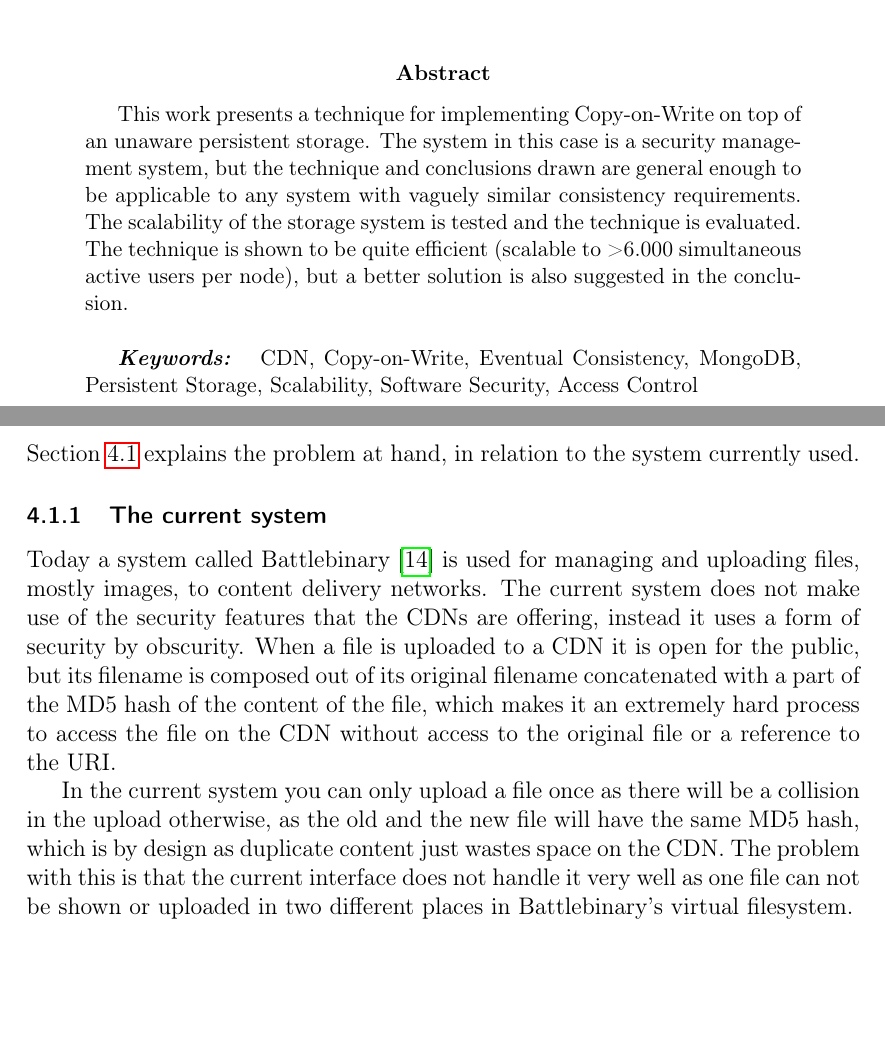
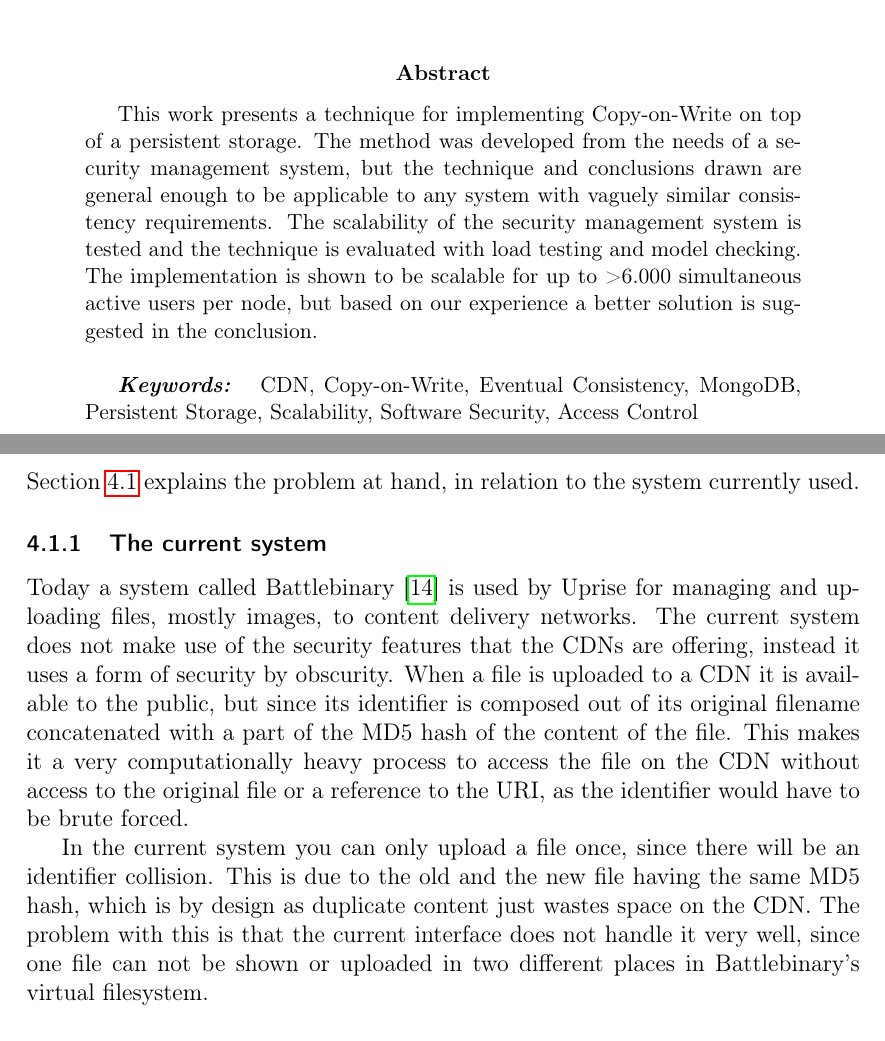
Before and after one commit to spydon/master-thesis, a LaTeX paper (tex/paper.tex): two parts of pages 1 and 20 of 51, joined at a grey line, cut so that both start at the same text, the shorter picture padded with empty space. Compiled offline with pdfLaTeX.

Commit message:
Changed implementation background and abstract

```diff
--- a/tex/paper.tex
+++ b/tex/paper.tex
@@ -146,12 +146,13 @@
 
 %}}}
 \begin{abstract}
-This work presents a technique for implementing Copy-on-Write on top of an unaware persistent
-storage. The system in this case is a security management system, but the technique and conclusions
-drawn are general enough to be applicable to any system with vaguely similar consistency
-requirements. The scalability of the storage system is tested and the technique is evaluated. The
-technique is shown to be quite efficient (scalable to >6.000 simultaneous active users per node),
-but a better solution is also suggested in the conclusion.\\
+This work presents a technique for implementing Copy-on-Write on top of a persistent storage. The
+method was developed from the needs of a security management system, but the technique and
+conclusions drawn are general enough to be applicable to any system with vaguely similar consistency
+requirements. The scalability of the security management system is tested and the technique is
+evaluated with load testing and model checking. The implementation is shown to be scalable for up to
+>6.000 simultaneous active users per node, but based on our experience a better solution is
+suggested in the conclusion.\\
 
 \keywords{CDN, Copy-on-Write, Eventual Consistency, MongoDB, Persistent Storage, Scalability,
 Software Security, Access Control}
@@ -732,18 +733,18 @@ Section~\ref{sec:background} explains the problem at hand, in relation to the sy
 used.
 
 \subsubsection{The current system} \label{sec:current_system}
-Today a system called Battlebinary~\cite{BATTLEBINARY} is used for managing and uploading files,
-mostly images, to content delivery networks. The current system does not make use of the
+Today a system called Battlebinary~\cite{BATTLEBINARY} is used by Uprise for managing and uploading
+files, mostly images, to content delivery networks. The current system does not make use of the
 security features that the CDNs are offering, instead it uses a form of security by obscurity. When
-a file is uploaded to a CDN it is open for the public, but its filename is composed out of its
-original filename concatenated with a part of the MD5 hash of the content of the file, which makes
-it an extremely hard process to access the file on the CDN without access to the original file or a
-reference to the URI.
-
-In the current system you can only upload a file once as there will be a collision in the upload
-otherwise, as the old and the new file will have the same MD5 hash, which is by design as duplicate
+a file is uploaded to a CDN it is available to the public, but since its identifier is composed out
+of its original filename concatenated with a part of the MD5 hash of the content of the file. This
+makes it a very computationally heavy process to access the file on the CDN without access to the
+original file or a reference to the URI, as the identifier would have to be brute forced.
+
+In the current system you can only upload a file once, since there will be an identifier collision.
+This is due to the old and the new file having the same MD5 hash, which is by design as duplicate
 content just wastes space on the CDN. The problem with this is that the current interface does not
-handle it very well as one file can not be shown or uploaded in two different places in
+handle it very well, since one file can not be shown or uploaded in two different places in
 Battlebinary's virtual filesystem.
 
 \subsubsection{Problem description}
```
